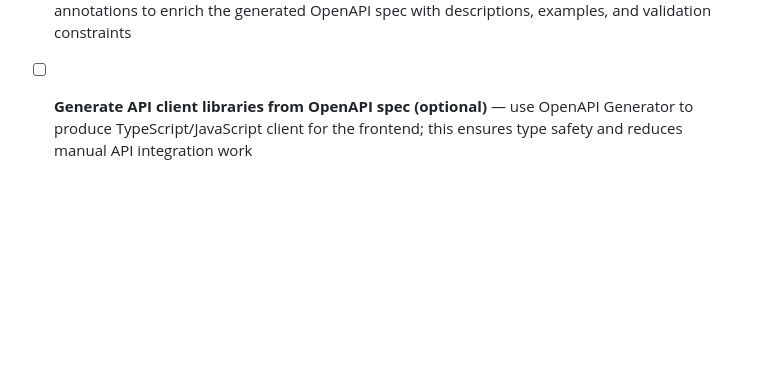
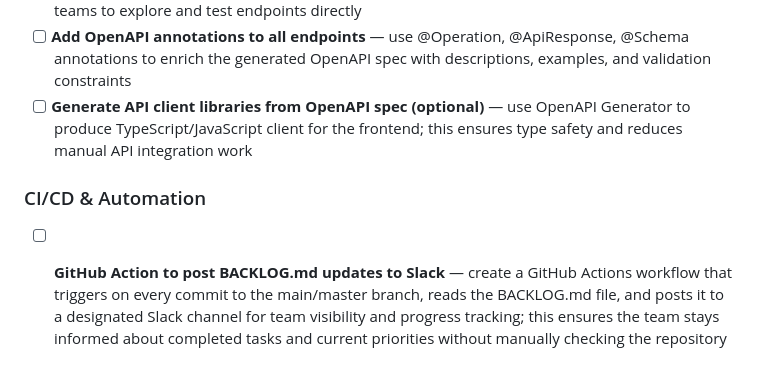
Before and after one commit to etrandafir93/n-vite, a Markdown page: BACKLOG.md, the part around the change. Rendered like a GitHub page; blank space fills up the shorter version.

Commit message:
new backlog item

```diff
--- a/BACKLOG.md
+++ b/BACKLOG.md
@@ -94,3 +94,7 @@ The reference/inspiration for the redesign is **rivals.invite.me** — check it
 - [ ] **Configure Swagger UI for API documentation** — set up springdoc-openapi or similar library to serve interactive API documentation at /swagger-ui.html; this allows developers and frontend teams to explore and test endpoints directly
 - [ ] **Add OpenAPI annotations to all endpoints** — use @Operation, @ApiResponse, @Schema annotations to enrich the generated OpenAPI spec with descriptions, examples, and validation constraints
 - [ ] **Generate API client libraries from OpenAPI spec (optional)** — use OpenAPI Generator to produce TypeScript/JavaScript client for the frontend; this ensures type safety and reduces manual API integration work
+
+### CI/CD & Automation
+
+- [ ] **GitHub Action to post BACKLOG.md updates to Slack** — create a GitHub Actions workflow that triggers on every commit to the main/master branch, reads the BACKLOG.md file, and posts it to a designated Slack channel for team visibility and progress tracking; this ensures the team stays informed about completed tasks and current priorities without manually checking the repository
```
